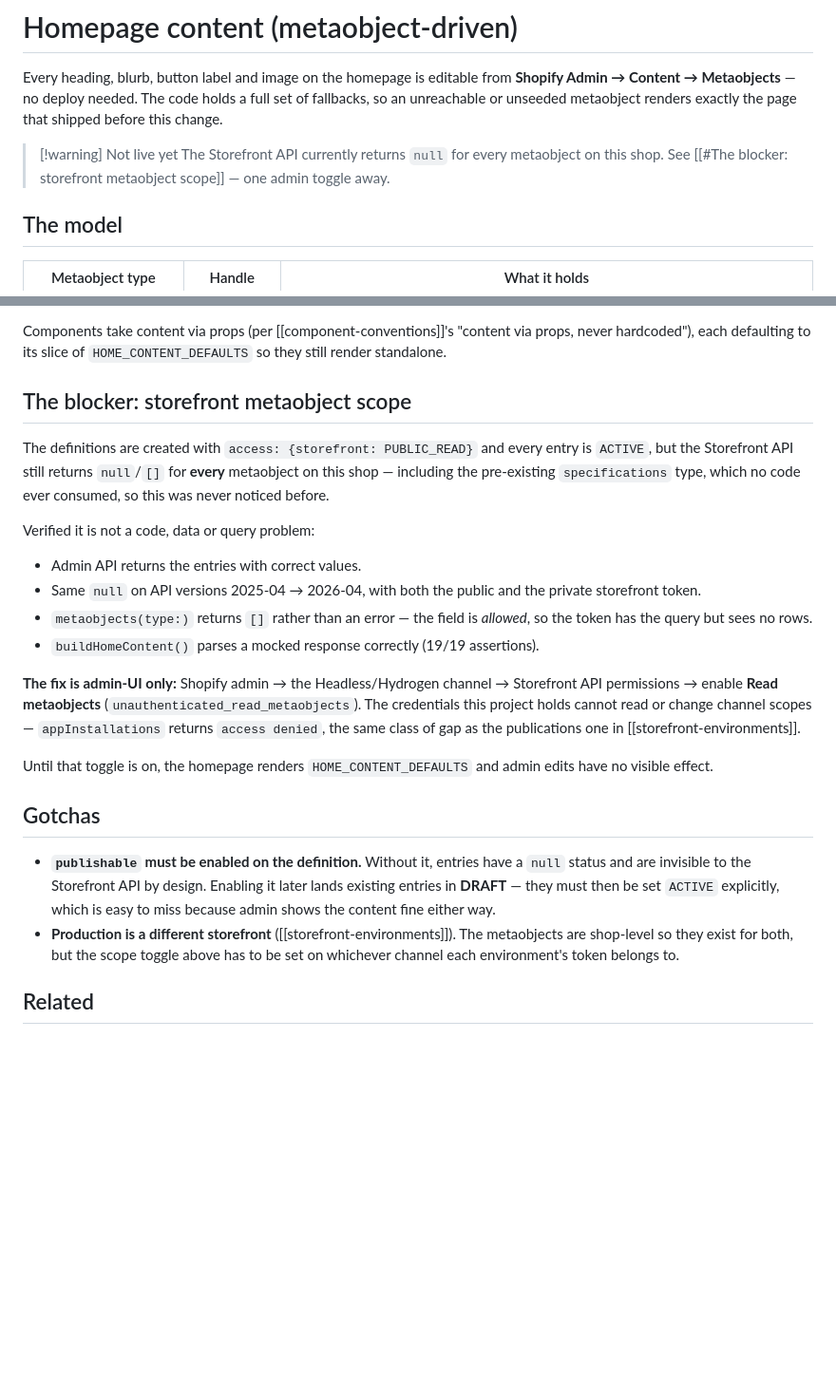
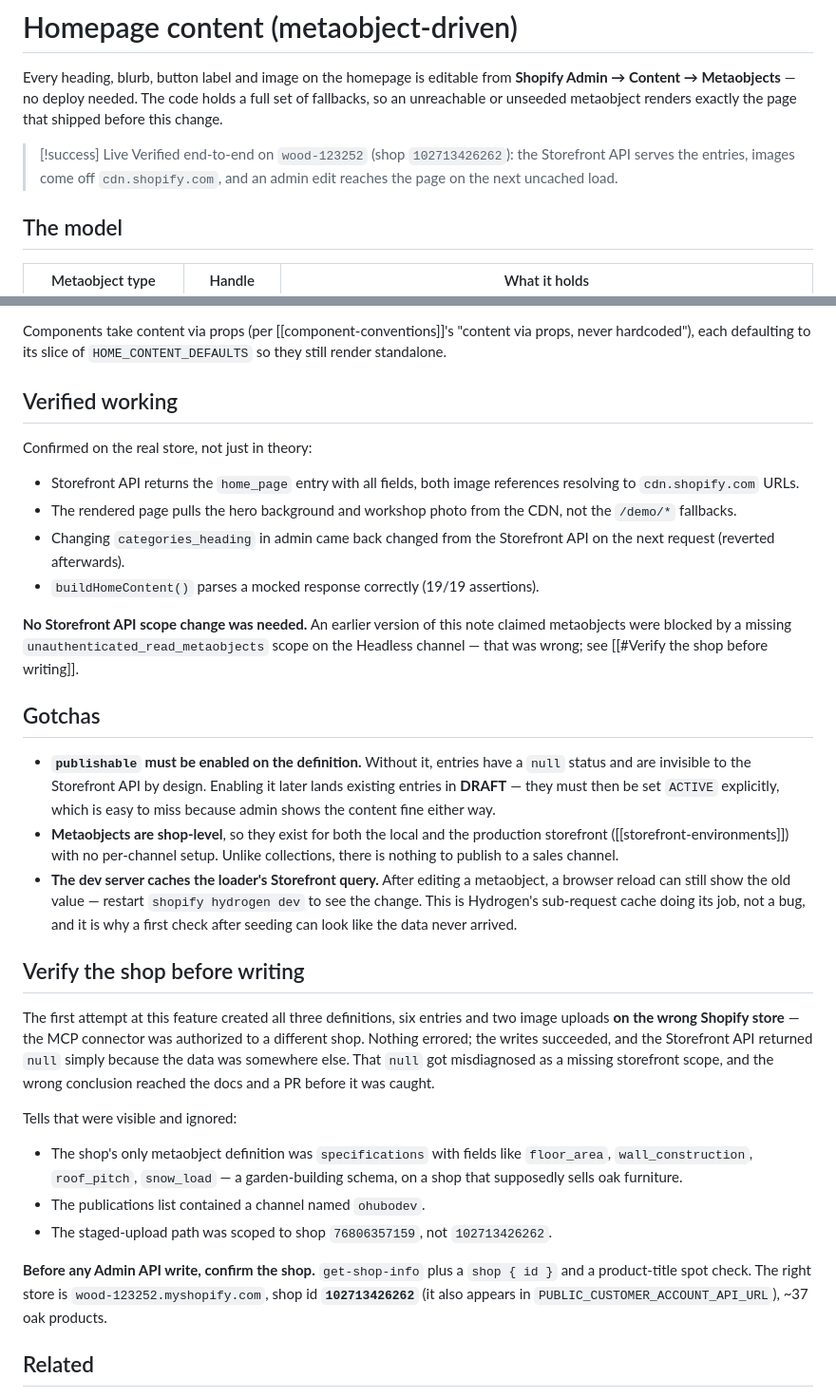
Before and after one commit to dzekuza/wood, a Markdown page: obsidian/frontend/homepage-content.md, 2 parts joined by grey strips. Shown at 95% size. Rendered like a GitHub page; blank space fills up the shorter version.

Commit message:
docs: correct the metaobject blocker — it was the wrong store, not a scope
Verified end-to-end on wood-123252 (shop 102713426262): the Storefront API
serves the entries, both images resolve to cdn.shopify.com, and an admin edit
to categories_heading came back changed on the next request.

No Storefront API scope change was ever needed. The definitions and entries had
first been created on a different Shopify store — the MCP connector was
authorized elsewhere and the shop was never verified before writing. The writes
succeeded, so the only symptom was the Storefront API returning null, which was
misdiagnosed as a missing unauthenticated_read_metaobjects scope.

Adds a "Verify the shop before writing" section with the tells that were missed,
amends ADR-0002 to require a shop-identity check before any Admin API write, and
records that the dev server caches the loader query (restart to see edits).

Co-Authored-By: Claude Opus 5 <noreply@anthropic.com>

```diff
--- a/obsidian/frontend/homepage-content.md
+++ b/obsidian/frontend/homepage-content.md
@@ -10,9 +10,10 @@ Every heading, blurb, button label and image on the homepage is editable from
 full set of fallbacks, so an unreachable or unseeded metaobject renders exactly
 the page that shipped before this change.
 
-> [!warning] Not live yet
-> The Storefront API currently returns `null` for every metaobject on this shop.
-> See [[#The blocker: storefront metaobject scope]] — one admin toggle away.
+> [!success] Live
+> Verified end-to-end on `wood-123252` (shop `102713426262`): the Storefront API
+> serves the entries, images come off `cdn.shopify.com`, and an admin edit reaches
+> the page on the next uncached load.
 
 ## The model
 
@@ -58,30 +59,22 @@ Components take content via props (per [[component-conventions]]'s "content via
 props, never hardcoded"), each defaulting to its slice of
 `HOME_CONTENT_DEFAULTS` so they still render standalone.
 
-## The blocker: storefront metaobject scope
+## Verified working
 
-The definitions are created with `access: {storefront: PUBLIC_READ}` and every
-entry is `ACTIVE`, but the Storefront API still returns `null`/`[]` for
-**every** metaobject on this shop — including the pre-existing `specifications`
-type, which no code ever consumed, so this was never noticed before.
+Confirmed on the real store, not just in theory:
 
-Verified it is not a code, data or query problem:
-
-- Admin API returns the entries with correct values.
-- Same `null` on API versions 2025-04 → 2026-04, with both the public and the
-  private storefront token.
-- `metaobjects(type:)` returns `[]` rather than an error — the field is
-  *allowed*, so the token has the query but sees no rows.
+- Storefront API returns the `home_page` entry with all fields, both image
+  references resolving to `cdn.shopify.com` URLs.
+- The rendered page pulls the hero background and workshop photo from the CDN,
+  not the `/demo/*` fallbacks.
+- Changing `categories_heading` in admin came back changed from the Storefront
+  API on the next request (reverted afterwards).
 - `buildHomeContent()` parses a mocked response correctly (19/19 assertions).
 
-**The fix is admin-UI only:** Shopify admin → the Headless/Hydrogen channel →
-Storefront API permissions → enable **Read metaobjects**
-(`unauthenticated_read_metaobjects`). The credentials this project holds cannot
-read or change channel scopes — `appInstallations` returns `access denied`, the
-same class of gap as the publications one in [[storefront-environments]].
-
-Until that toggle is on, the homepage renders `HOME_CONTENT_DEFAULTS` and
-admin edits have no visible effect.
+**No Storefront API scope change was needed.** An earlier version of this note
+claimed metaobjects were blocked by a missing `unauthenticated_read_metaobjects`
+scope on the Headless channel — that was wrong; see
+[[#Verify the shop before writing]].
 
 ## Gotchas
 
@@ -90,9 +83,36 @@ admin edits have no visible effect.
   later lands existing entries in **DRAFT** — they must then be set `ACTIVE`
   explicitly, which is easy to miss because admin shows the content fine either
   way.
-- **Production is a different storefront** ([[storefront-environments]]). The
-  metaobjects are shop-level so they exist for both, but the scope toggle above
-  has to be set on whichever channel each environment's token belongs to.
+- **Metaobjects are shop-level**, so they exist for both the local and the
+  production storefront ([[storefront-environments]]) with no per-channel setup.
+  Unlike collections, there is nothing to publish to a sales channel.
+- **The dev server caches the loader's Storefront query.** After editing a
+  metaobject, a browser reload can still show the old value — restart
+  `shopify hydrogen dev` to see the change. This is Hydrogen's sub-request cache
+  doing its job, not a bug, and it is why a first check after seeding can look
+  like the data never arrived.
+
+## Verify the shop before writing
+
+The first attempt at this feature created all three definitions, six entries and
+two image uploads **on the wrong Shopify store** — the MCP connector was
+authorized to a different shop. Nothing errored; the writes succeeded, and the
+Storefront API returned `null` simply because the data was somewhere else. That
+`null` got misdiagnosed as a missing storefront scope, and the wrong conclusion
+reached the docs and a PR before it was caught.
+
+Tells that were visible and ignored:
+
+- The shop's only metaobject definition was `specifications` with fields like
+  `floor_area`, `wall_construction`, `roof_pitch`, `snow_load` — a garden-building
+  schema, on a shop that supposedly sells oak furniture.
+- The publications list contained a channel named `ohubodev`.
+- The staged-upload path was scoped to shop `76806357159`, not `102713426262`.
+
+**Before any Admin API write, confirm the shop.** `get-shop-info` plus a
+`shop { id }` and a product-title spot check. The right store is
+`wood-123252.myshopify.com`, shop id **`102713426262`** (it also appears in
+`PUBLIC_CUSTOMER_ACCOUNT_API_URL`), ~37 oak products.
 
 ## Related
 
```
Also changed, not shown: obsidian/meta/changelog.md (+14 -7 lines), obsidian/meta/decisions-log.md (+13 -2 lines).
